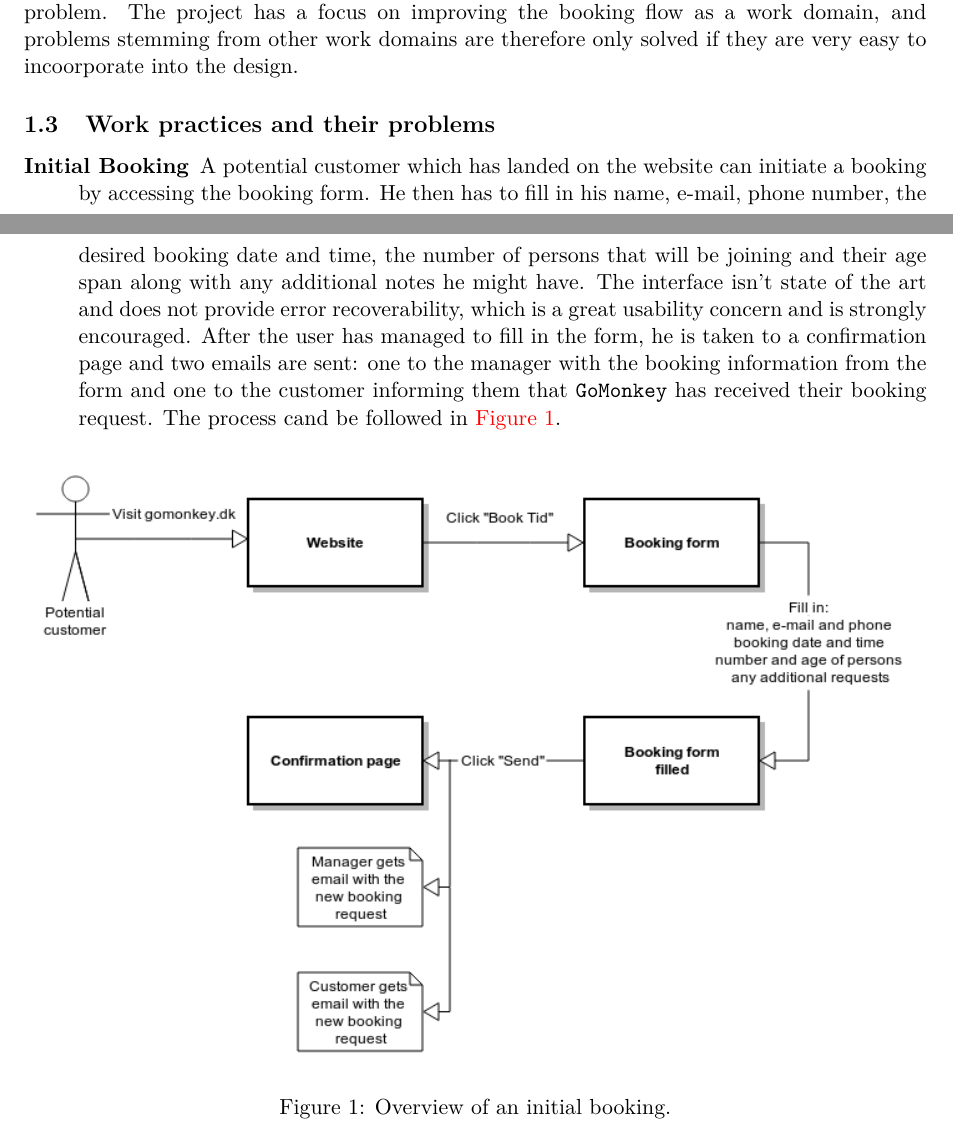
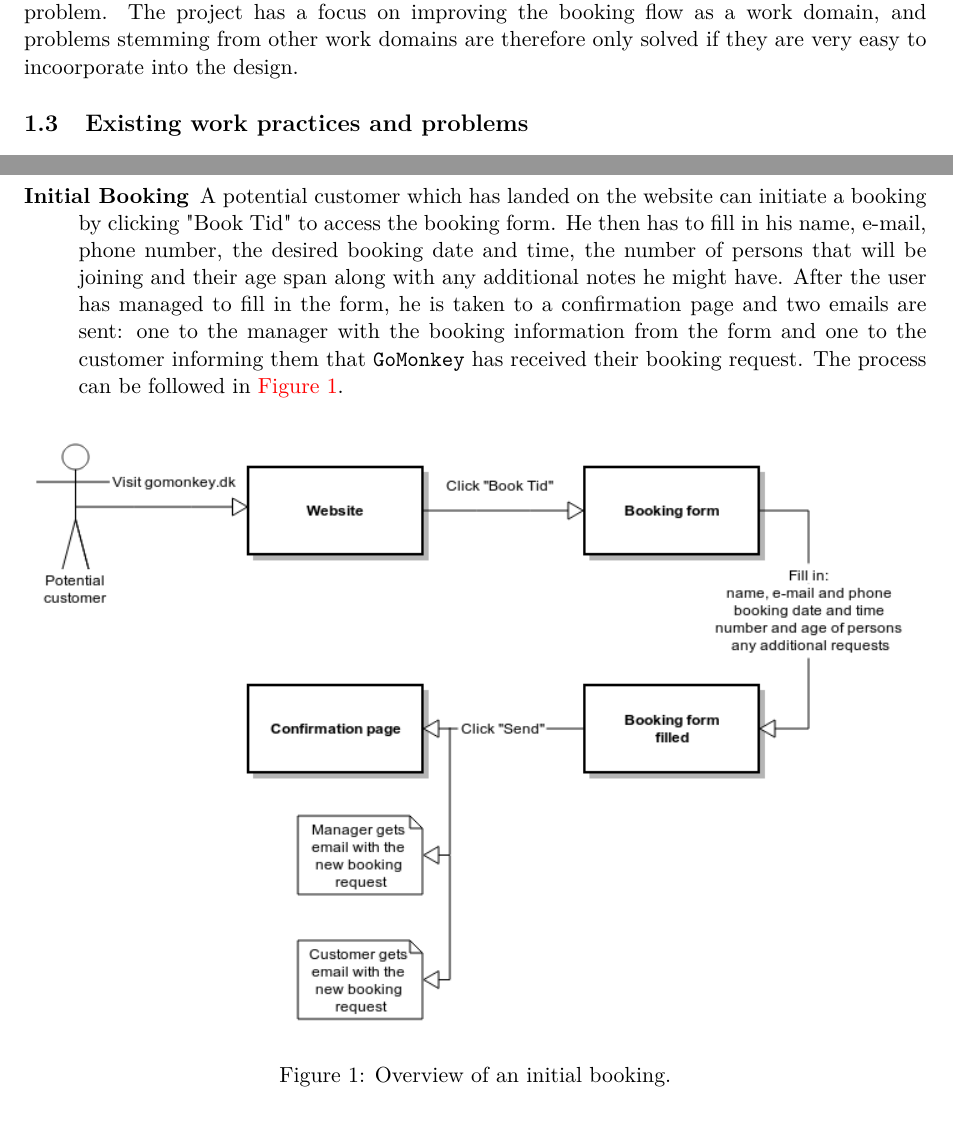
Before and after one commit to alathon/iiac-exam, a LaTeX problem sheet (iiac-exam.tex, which reads part_one.tex): two parts of pages 2 and 3 of 33, joined at a grey line, cut so that both start at the same text. Compiled offline with pdfLaTeX.

Commit message:
intro to work practices, 99% not enough

```diff
--- a/part_one.tex
+++ b/part_one.tex
@@ -102,4 +102,4 @@ as a work domain, and problems stemming from other work domains are therefore on
 solved if they are very easy to incoorporate into the design.
 
 
-\subsection{Work practices and their problems}
+\subsection{Existing work practices and problems}
@@ -106,14 +110,13 @@ solved if they are very easy to incoorporate into the design.
 \begin{description}
 \item[Initial Booking]
 A potential customer which has landed on the website can initiate a booking
-by accessing the booking form. He then has to fill in his name, e-mail, phone number,
+by clicking "Book Tid" to access the booking form. He then has to fill in his name, e-mail, phone number,
 the desired booking date and time, the number of persons that will be joining and their
-age span along with any additional notes he might have. The interface isn't state of the art
-and does not provide error recoverability, which is a great usability concern and is
-strongly encouraged. After the user has managed to fill in the form, he is taken to a confirmation
+age span along with any additional notes he might have.
+After the user has managed to fill in the form, he is taken to a confirmation
 page and two emails are sent: one to the manager with the booking information from the form and
 one to the customer informing them that \gomonkey{} has received their booking request. The process
-cand be followed in \autoref{fig:customer}.
+can be followed in \autoref{fig:customer}.
 
 \begin{figure}[htbp]
     \centering
```
Also changed, not shown: part_one.tex (4 more changed lines).
